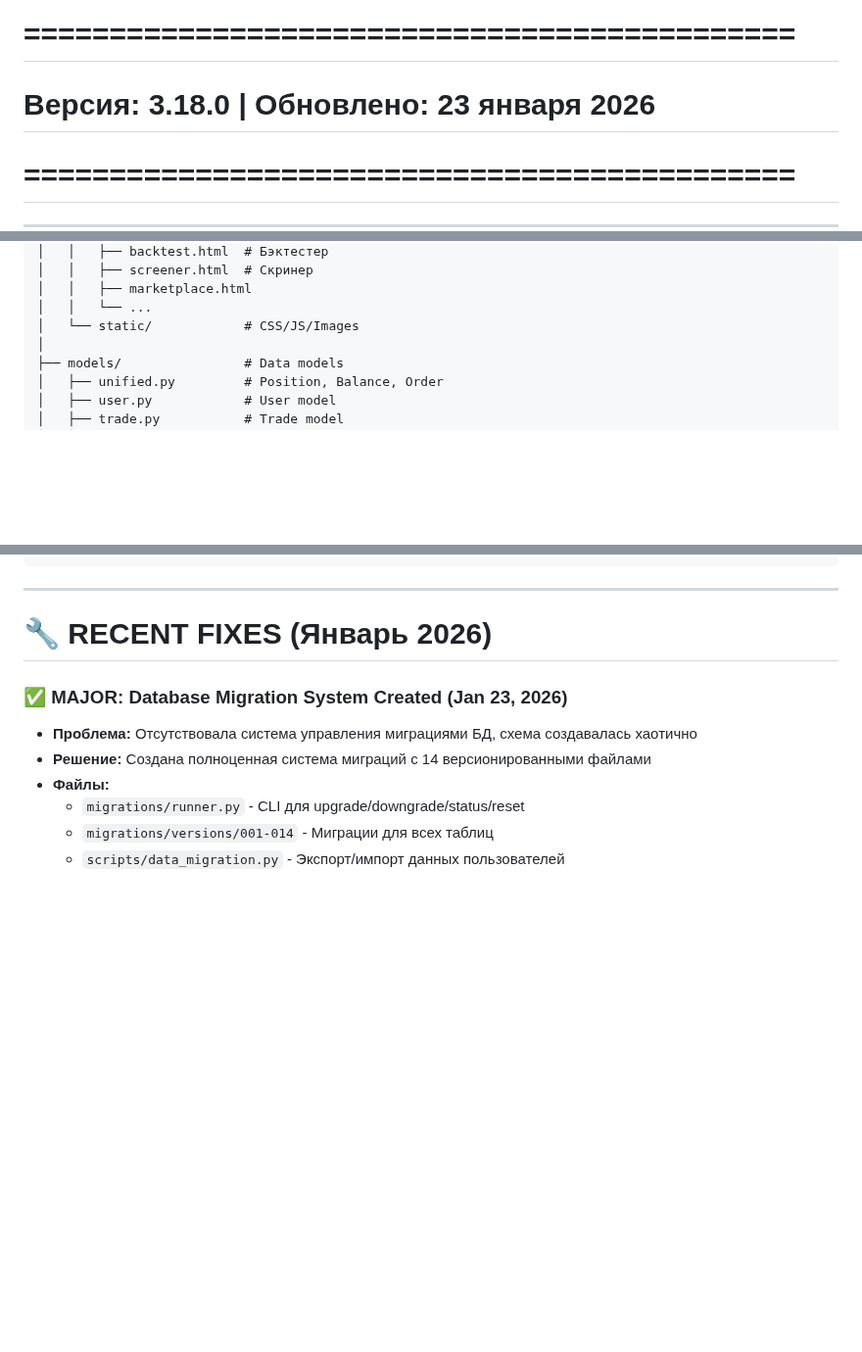
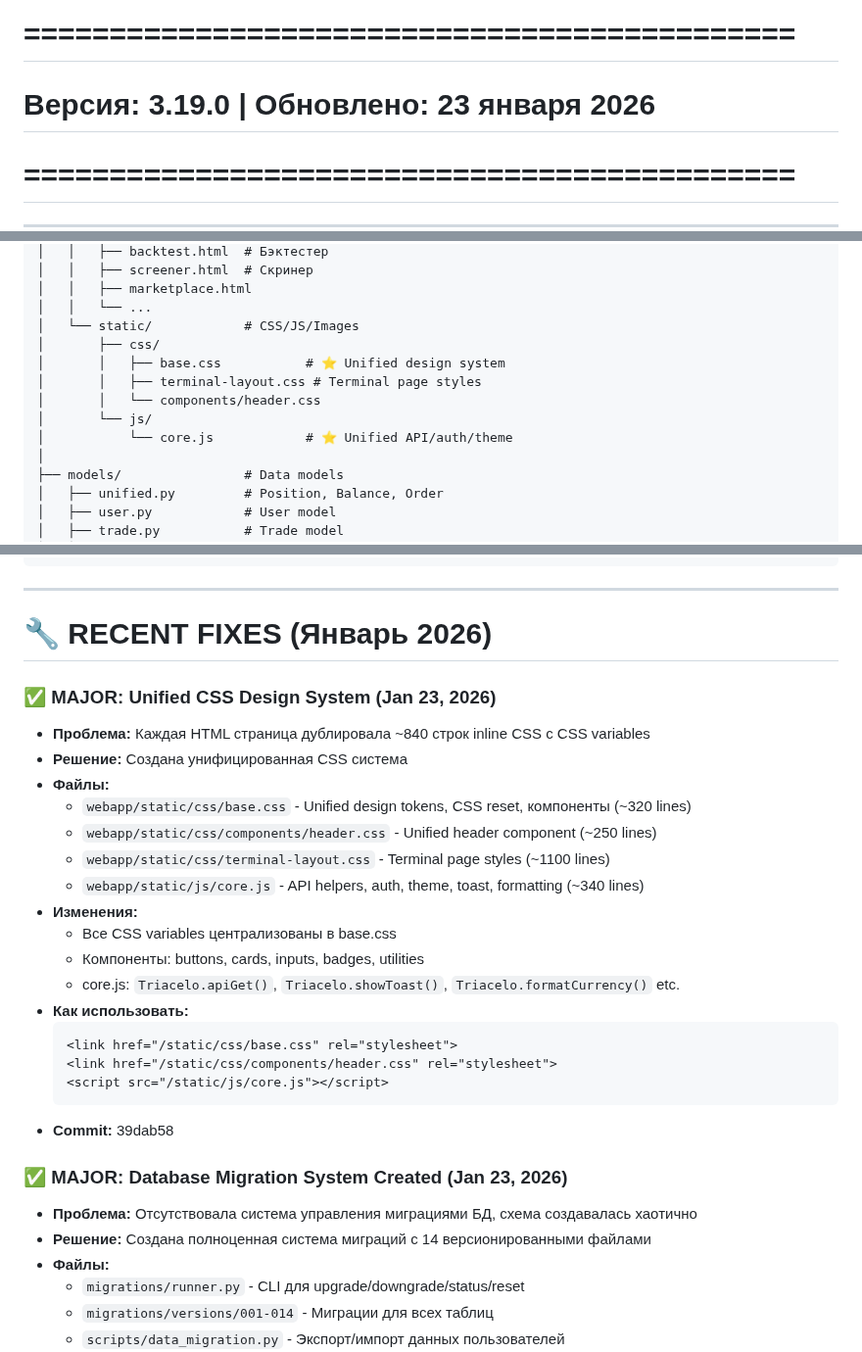
Before and after one commit to ElcaroNossam/elcarobybitbotv2, a Markdown page: .github/copilot-instructions.md, 3 parts joined by grey strips. Shown at 98% size. GitHub-like rendering; blank space fills up the shorter version.

Commit message:
docs: update copilot-instructions v3.19.0 with CSS design system info

````diff
--- a/.github/copilot-instructions.md
+++ b/.github/copilot-instructions.md
@@ -1,6 +1,6 @@
 # ElCaro Trading Platform - AI Coding Guidelines
 # =============================================
-# Версия: 3.18.0 | Обновлено: 23 января 2026
+# Версия: 3.19.0 | Обновлено: 23 января 2026
 # =============================================
 
 ---
@@ -119,6 +119,12 @@ ElCaro Trading Platform
 │   │   ├── marketplace.html
 │   │   └── ...
 │   └── static/            # CSS/JS/Images
+│       ├── css/
+│       │   ├── base.css           # ⭐ Unified design system
+│       │   ├── terminal-layout.css # Terminal page styles
+│       │   └── components/header.css
+│       └── js/
+│           └── core.js            # ⭐ Unified API/auth/theme
 │
 ├── models/                # Data models
 │   ├── unified.py         # Position, Balance, Order
@@ -608,6 +614,26 @@ python3 utils/translation_sync.py --report
 ---
 
 # 🔧 RECENT FIXES (Январь 2026)
+
+### ✅ MAJOR: Unified CSS Design System (Jan 23, 2026)
+- **Проблема:** Каждая HTML страница дублировала ~840 строк inline CSS с CSS variables
+- **Решение:** Создана унифицированная CSS система
+- **Файлы:**
+  - `webapp/static/css/base.css` - Unified design tokens, CSS reset, компоненты (~320 lines)
+  - `webapp/static/css/components/header.css` - Unified header component (~250 lines)
+  - `webapp/static/css/terminal-layout.css` - Terminal page styles (~1100 lines)
+  - `webapp/static/js/core.js` - API helpers, auth, theme, toast, formatting (~340 lines)
+- **Изменения:**
+  - Все CSS variables централизованы в base.css
+  - Компоненты: buttons, cards, inputs, badges, utilities
+  - core.js: `Triacelo.apiGet()`, `Triacelo.showToast()`, `Triacelo.formatCurrency()` etc.
+- **Как использовать:**
+  ```html
+  <link href="/static/css/base.css" rel="stylesheet">
+  <link href="/static/css/components/header.css" rel="stylesheet">
+  <script src="/static/js/core.js"></script>
+  ```
+- **Commit:** 39dab58
 
 ### ✅ MAJOR: Database Migration System Created (Jan 23, 2026)
 - **Проблема:** Отсутствовала система управления миграциями БД, схема создавалась хаотично
````
